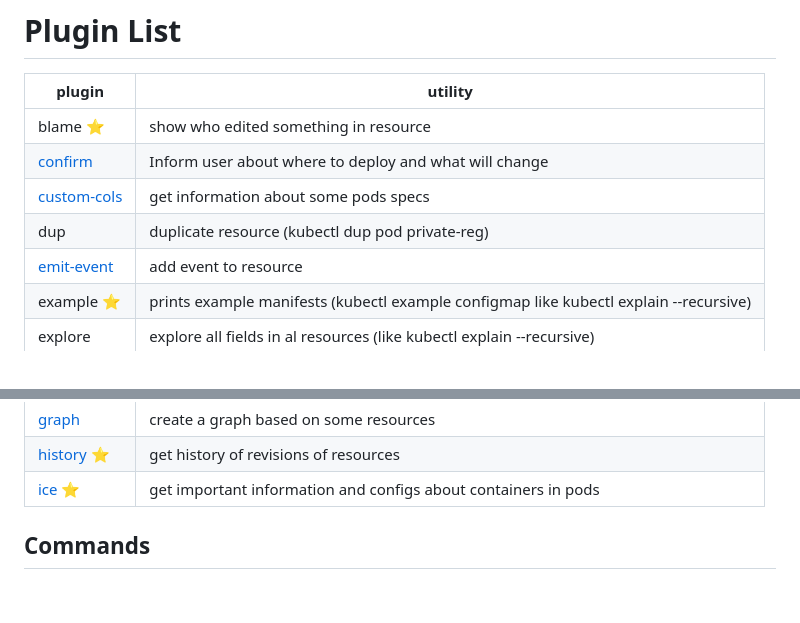
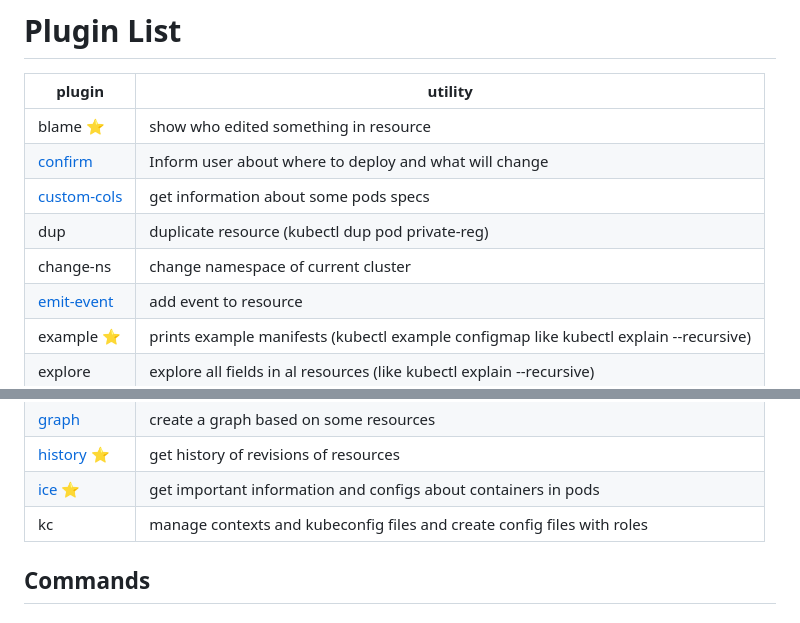
Before and after one commit to LQss11/devops-tools, a Markdown page: kubernetes/plugins/MISC.md, 2 parts joined by grey strips. Drawn GitHub-style.

Commit message:
Add some misc plugins

```diff
--- a/kubernetes/plugins/MISC.md
+++ b/kubernetes/plugins/MISC.md
@@ -5,6 +5,7 @@
 | [confirm](#confirm)         | Inform user about where to deploy and what will change                                |
 | [custom-cols](#custom-cols) | get information about some pods specs                                                 |
 | dup                         | duplicate resource (kubectl dup pod private-reg)                                      |
+| change-ns                   | change namespace of current cluster                                                   |
 | [emit-event](#emit-event)   | add event to resource                                                                 |
 | example   ⭐                 | prints example manifests (kubectl example configmap like kubectl explain --recursive) |
 | explore                     | explore all fields in al resources (like kubectl explain --recursive)                 |
@@ -16,6 +17,7 @@
 | [graph](#graph)             | create a graph based on some resources                                                |
 | [history](#history) ⭐       | get history of revisions of resources                                                 |
 | [ice](#ice) ⭐               | get important information and configs about containers in pods                        |
+| kc                          | manage contexts and kubeconfig files and create config files with roles               |
 
 ## Commands
 ### confirm
```
